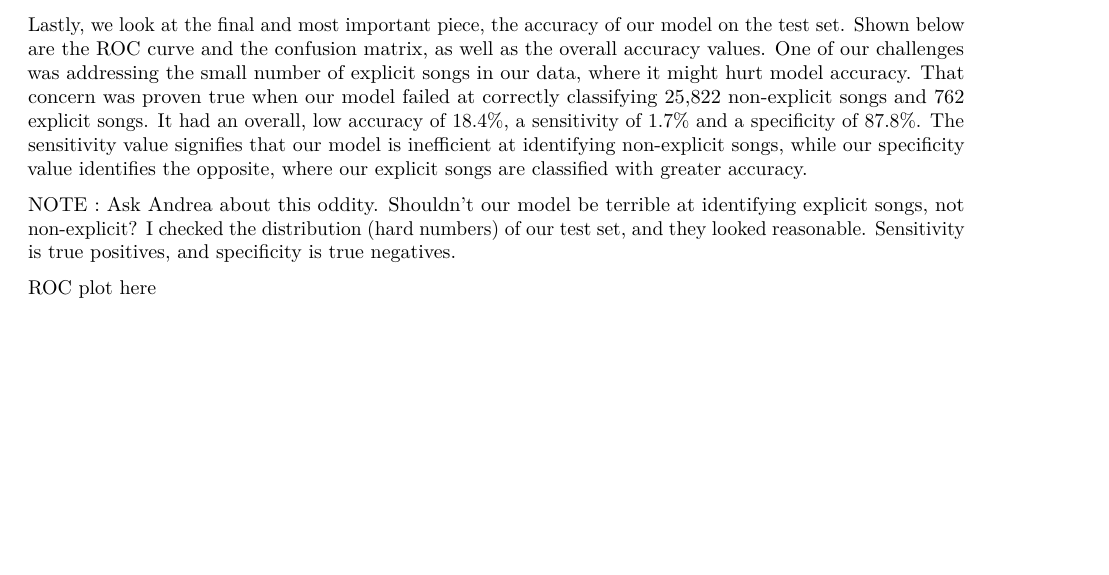
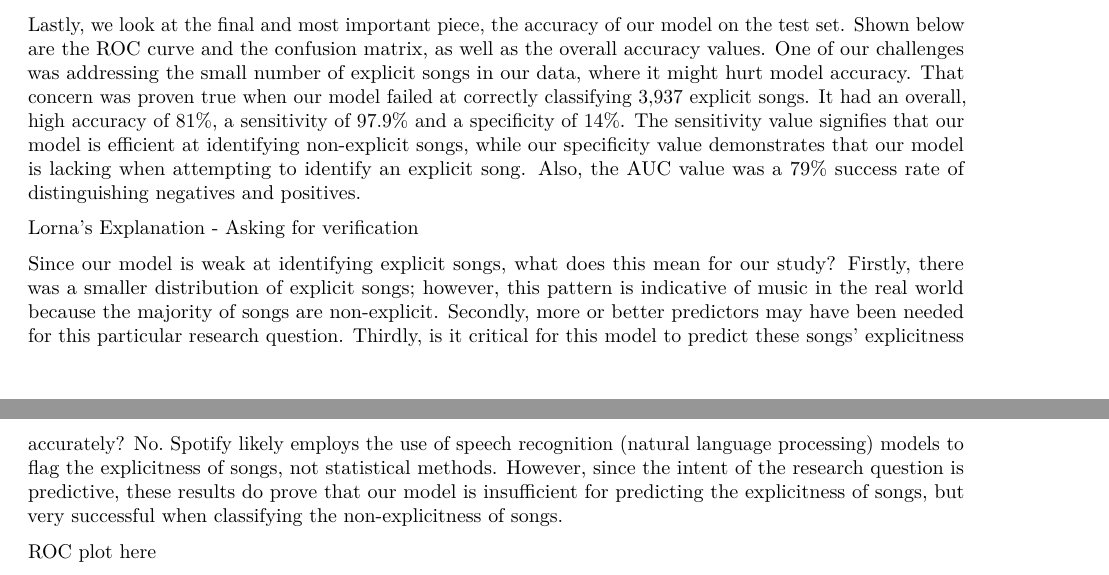
Before and after one commit to EricR401S/Modeling-Trends-for-Spotify-Songs, an R Markdown document (Logistic Regression RQ2.Rmd): part of page 3 of 4 before the commit and two parts of pages 3 and 4 of 4 after it, the two joined at a grey line, cut so that both start at the same text, the shorter picture padded with empty space. Rendered offline with R 4.5, knitr and Pandoc, then LaTeX, with nearby package versions; some code elsewhere in the file could not run offline.

Commit message:
Finish up the core of the write up

```diff
--- a/Logistic Regression RQ2.Rmd
+++ b/Logistic Regression RQ2.Rmd
@@ -188,10 +188,11 @@ VIF table
 
 
 
-Lastly, we look at the final and most important piece, the accuracy of our model on the test set. Shown below are the ROC curve and the confusion matrix, as well as the overall accuracy values. One of our challenges was addressing the small number of explicit songs in our data, where it might hurt model accuracy. That concern was proven true when our model failed at correctly classifying 25,822 non-explicit songs and 762 explicit songs. It had an overall, low accuracy of 18.4%, a sensitivity of 1.7% and a specificity of 87.8%. The sensitivity value signifies that our model is inefficient at identifying non-explicit songs, while our specificity value identifies the opposite, where our explicit songs are classified with greater accuracy.
+Lastly, we look at the final and most important piece, the accuracy of our model on the test set. Shown below are the ROC curve and the confusion matrix, as well as the overall accuracy values. One of our challenges was addressing the small number of explicit songs in our data, where it might hurt model accuracy. That concern was proven true when our model failed at correctly classifying 3,937 explicit songs. It had an overall, high accuracy of 81%, a sensitivity of 97.9% and a specificity of 14%. The sensitivity value signifies that our model is efficient at identifying non-explicit songs, while our specificity value demonstrates that our model is lacking when attempting to identify an explicit song. Also, the AUC value was a 79% success rate of distinguishing negatives and positives.
 
+Lorna's Explanation - Asking for verification
 
-NOTE : Ask Andrea about this oddity. Shouldn't our model be terrible at identifying explicit songs, not non-explicit? I checked the distribution (hard numbers) of our test set, and they looked reasonable. Sensitivity is true positives, and specificity is true negatives.
+Since our model is weak at identifying explicit songs, what does this mean for our study? Firstly, there was a smaller distribution of explicit songs; however, this pattern is indicative of music in the real world because the majority of songs are non-explicit. Secondly, more or better predictors may have been needed for this particular research question. Thirdly, is it critical for this model to predict these songs' explicitness accurately? No. Spotify likely employs the use of speech recognition (natural language processing) models to flag the explicitness of songs, not statistical methods. However, since the intent of the research question is predictive, these results do prove that our model is insufficient for predicting the explicitness of songs, but very successful when classifying the non-explicitness of songs.
 
 
 
```
Also changed, not shown: Logistic Regression RQ2.Rmd (6 more changed lines).
